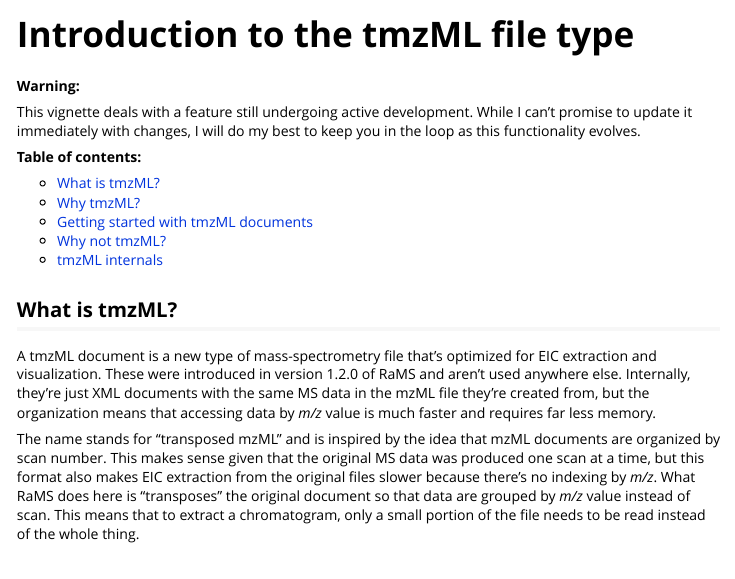
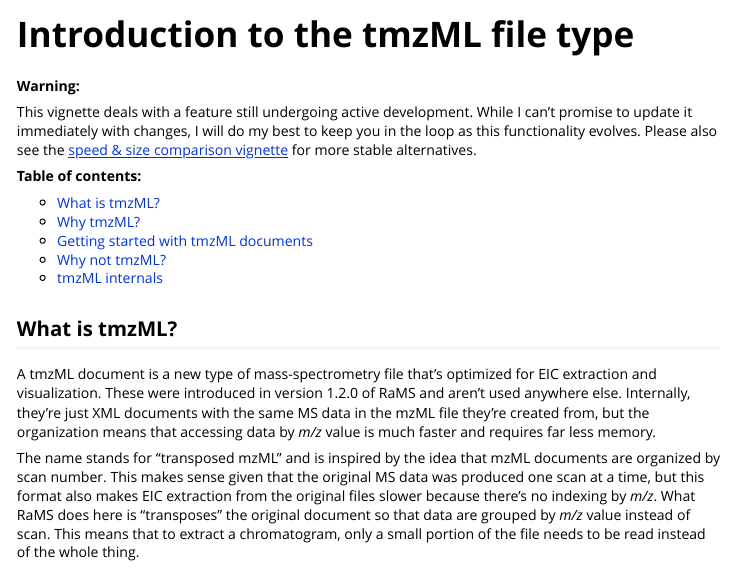
Before and after one commit to wkumler/RaMS, an R Markdown document (doc/Intro-to-tmzML.Rmd): the page in a window 1100 px wide, from its top. The pictures show the output file doc/Intro-to-tmzML.html that the author committed with the source, opened offline; long lines of code are wrapped.

Commit message:
Adding link to ssc vignette in tmzml intro

```diff
--- a/doc/Intro-to-tmzML.Rmd
+++ b/doc/Intro-to-tmzML.Rmd
@@ -27,7 +27,7 @@
 
 This vignette deals with a feature still undergoing active development. While I
 can't promise to update it immediately with changes, I will do my best to keep
-you in the loop as this functionality evolves.
+you in the loop as this functionality evolves. Please also see the [speed & size comparison vignette](https://htmlpreview.github.io/?https://github.com/wkumler/RaMS/blob/master/doc/speed_size_comparison.html) for more stable alternatives.
 
 **Table of contents:**
 
```
Also changed, not shown: vignettes/Intro-to-tmzML.Rmd (+1 -1 lines), doc/Intro-to-tmzML.html.
